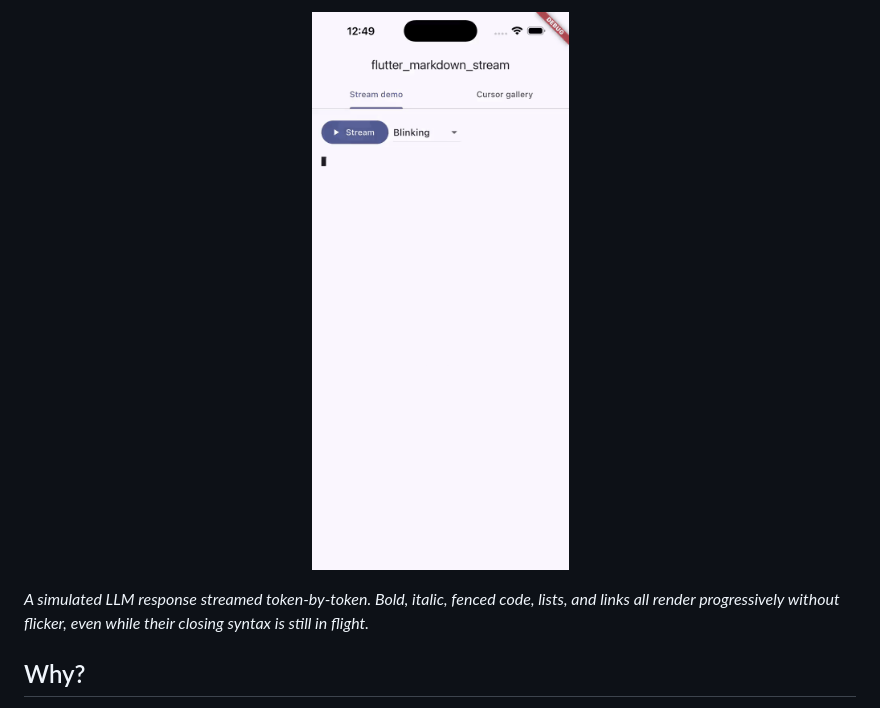
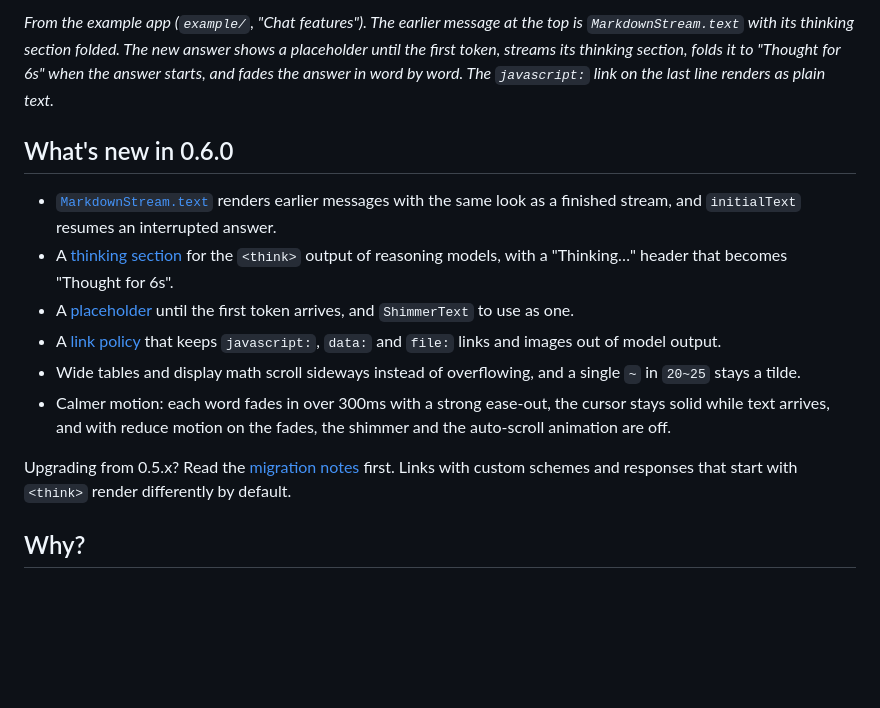
Before and after one commit to NarekManukyan/flutter_markdown_stream, a Markdown page: README.md, the part around the change printed below. Rendered like a GitHub page; pictures changed too: demo/demo.gif; blank space fills up the shorter version.

```diff
--- a/README.md
+++ b/README.md
@@ -16,12 +14,17 @@ Flicker-free, crash-safe streaming Markdown widget for Flutter. Drop it into you
 </p>
 
-<p align="center">
-  <img src="https://raw.githubusercontent.com/NarekManukyan/flutter_markdown_stream/main/demo/demo.gif"
-       alt="MarkdownStream rendering a streamed LLM response with a blinking cursor"
-       width="640" />
-</p>
+*From the example app (`example/`, "Chat features"). The earlier message at the top is `MarkdownStream.text` with its thinking section folded. The new answer shows a placeholder until the first token, streams its thinking section, folds it to "Thought for 6s" when the answer starts, and fades the answer in word by word. The `javascript:` link on the last line renders as plain text.*
 
-*A simulated LLM response streamed token-by-token. Bold, italic, fenced code, lists, and links all render progressively without flicker, even while their closing syntax is still in flight.*
+## What's new in 0.6.0
+
+- [`MarkdownStream.text`](#earlier-messages-markdownstreamtext) renders earlier messages with the same look as a finished stream, and `initialText` resumes an interrupted answer.
+- A [thinking section](#thinking-section) for the `<think>` output of reasoning models, with a "Thinking…" header that becomes "Thought for 6s".
+- A [placeholder](#placeholder-before-the-first-token) until the first token arrives, and `ShimmerText` to use as one.
+- A [link policy](#safe-links-and-images) that keeps `javascript:`, `data:` and `file:` links and images out of model output.
+- Wide tables and display math scroll sideways instead of overflowing, and a single `~` in `20~25` stays a tilde.
+- Calmer motion: each word fades in over 300ms with a strong ease-out, the cursor stays solid while text arrives, and with reduce motion on the fades, the shimmer and the auto-scroll animation are off.
+
+Upgrading from 0.5.x? Read the [migration notes](CHANGELOG.md#migrating-from-05x) first. Links with custom schemes and responses that start with `<think>` render differently by default.
 
 ## Why?
 
```
Also changed, not shown: other parts of README.md (+9 -5 lines), demo/README.md (+13 -13 lines), demo/thinking.gif (added), 3 other files.
